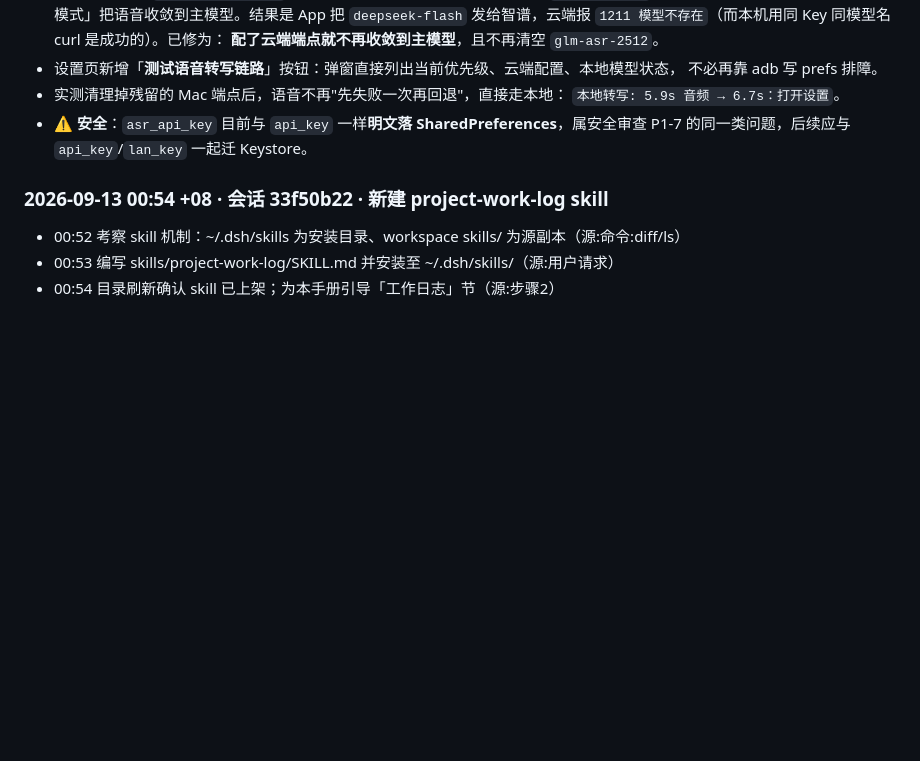
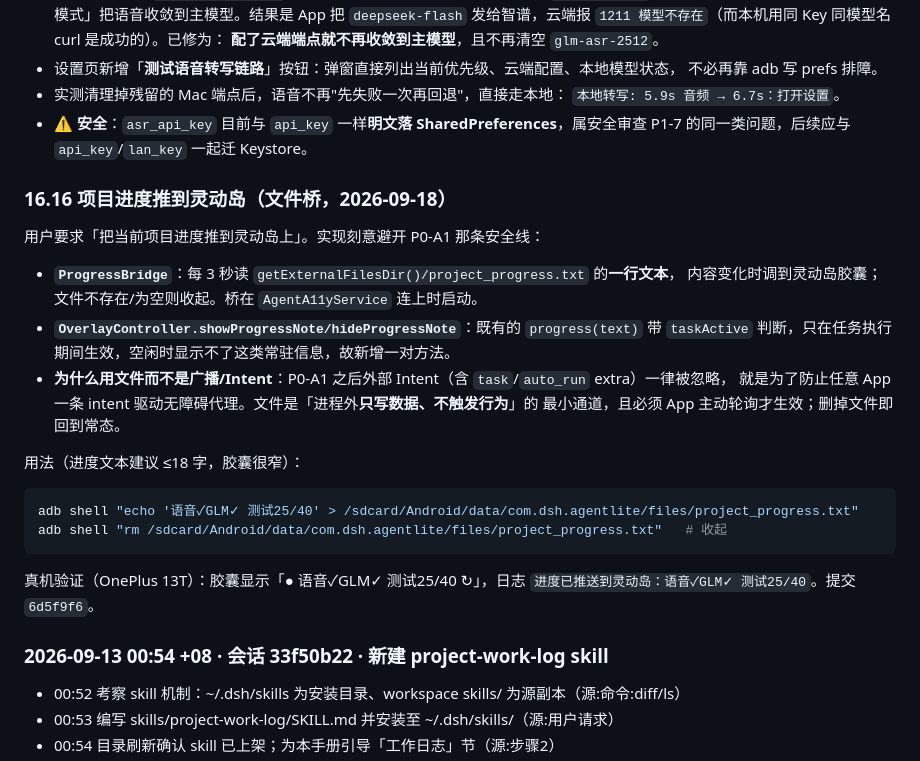
Before and after one commit to TQYM/android-global-agent, a Markdown page: PROJECT_OVERVIEW.zh-CN.md, the part around the change. Drawn GitHub-style; blank space fills up the shorter version.

Commit message:
docs: 灵动岛进度推送（§16.16）

````diff
--- a/PROJECT_OVERVIEW.zh-CN.md
+++ b/PROJECT_OVERVIEW.zh-CN.md
@@ -1075,6 +1075,28 @@ ColorOS 也没有可退回的系统识别服务（`voice_recognition_service=nul
 - ⚠ **安全**：`asr_api_key` 目前与 `api_key` 一样**明文落 SharedPreferences**，属安全审查 P1-7
   的同一类问题，后续应与 `api_key`/`lan_key` 一起迁 Keystore。
 
+### 16.16 项目进度推到灵动岛（文件桥，2026-09-18）
+
+用户要求「把当前项目进度推到灵动岛上」。实现刻意避开 P0-A1 那条安全线：
+
+- **`ProgressBridge`**：每 3 秒读 `getExternalFilesDir()/project_progress.txt` 的**一行文本**，
+  内容变化时调到灵动岛胶囊；文件不存在/为空则收起。桥在 `AgentA11yService` 连上时启动。
+- **`OverlayController.showProgressNote/hideProgressNote`**：既有的 `progress(text)` 带
+  `taskActive` 判断，只在任务执行期间生效，空闲时显示不了这类常驻信息，故新增一对方法。
+- **为什么用文件而不是广播/Intent**：P0-A1 之后外部 Intent（含 `task`/`auto_run` extra）一律被忽略，
+  就是为了防止任意 App 一条 intent 驱动无障碍代理。文件是「进程外**只写数据、不触发行为**」的
+  最小通道，且必须 App 主动轮询才生效；删掉文件即回到常态。
+
+用法（进度文本建议 ≤18 字，胶囊很窄）：
+
+```bash
+adb shell "echo '语音✓GLM✓ 测试25/40' > /sdcard/Android/data/com.dsh.agentlite/files/project_progress.txt"
+adb shell "rm /sdcard/Android/data/com.dsh.agentlite/files/project_progress.txt"   # 收起
+```
+
+真机验证（OnePlus 13T）：胶囊显示「● 语音✓GLM✓ 测试25/40 ↻」，日志
+`进度已推送到灵动岛：语音✓GLM✓ 测试25/40`。提交 `6d5f9f6`。
+
 ### 2026-09-13 00:54 +08 · 会话 33f50b22 · 新建 project-work-log skill
 - 00:52 考察 skill 机制：~/.dsh/skills 为安装目录、workspace skills/ 为源副本（源:命令:diff/ls）
 - 00:53 编写 skills/project-work-log/SKILL.md 并安装至 ~/.dsh/skills/（源:用户请求）
````
